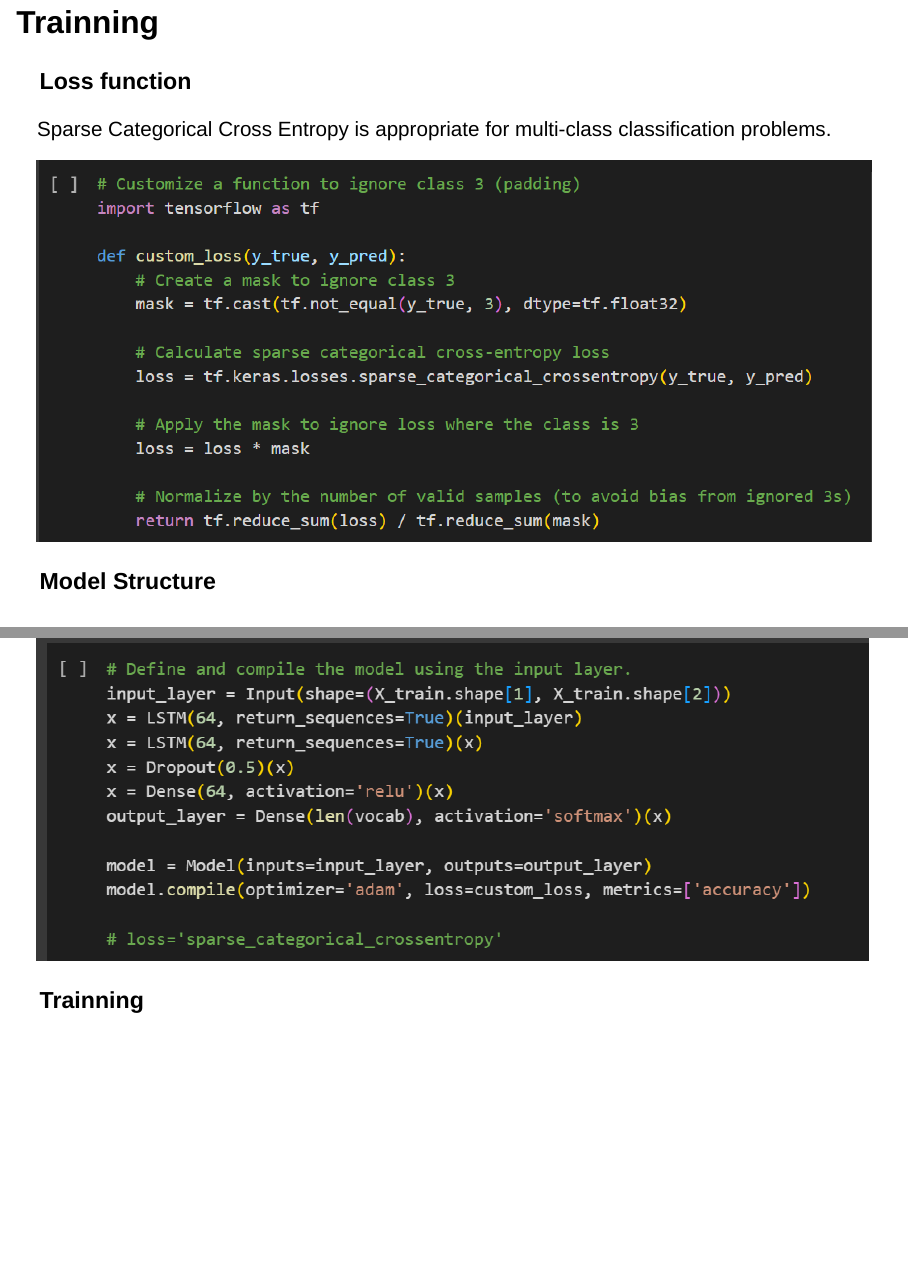
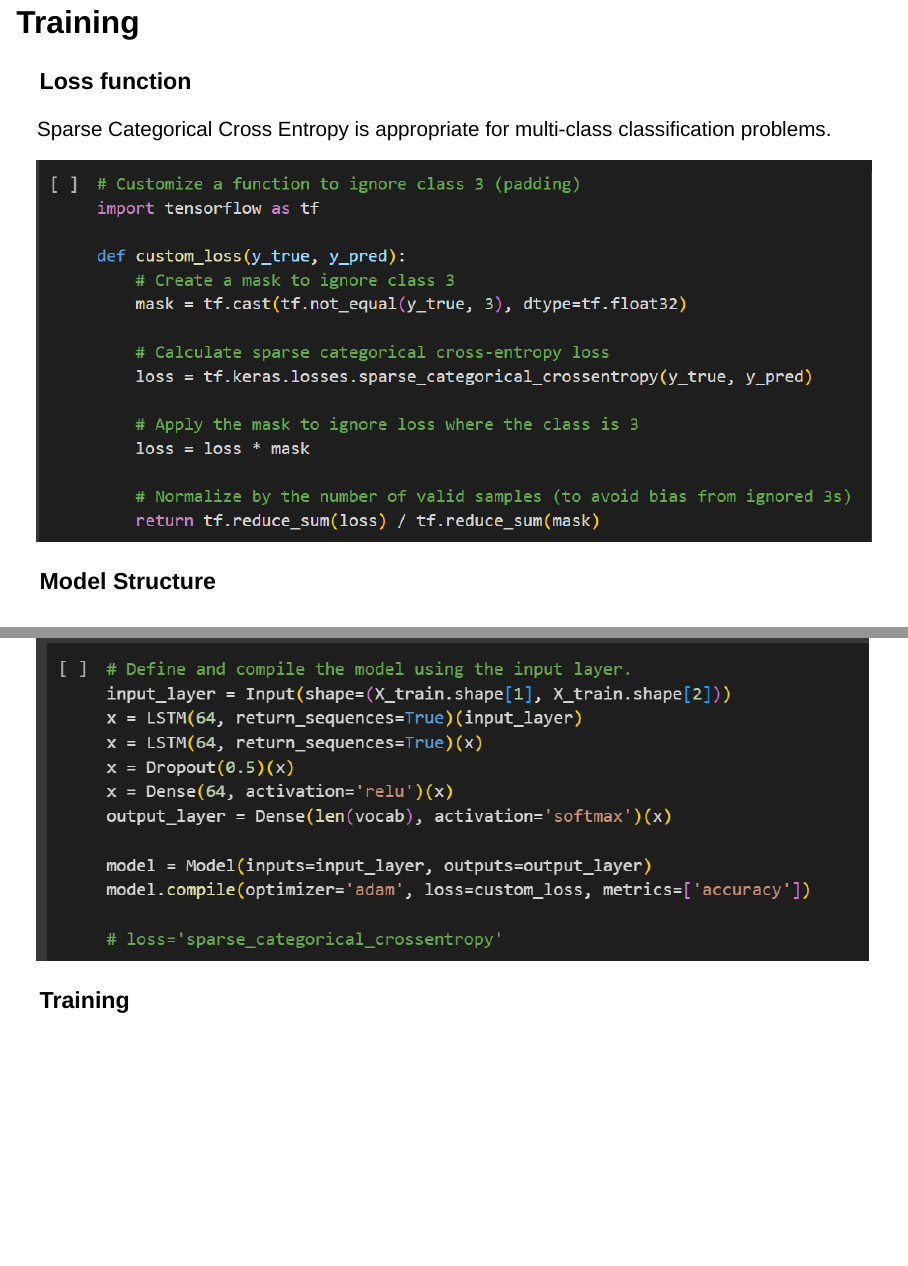
Before and after one commit to EliasAburtoC/DeepLearningProject, a Quarto document (index.qmd): pages 25 and 26 of 40, joined at a grey line. Rendered offline with R 4.5, knitr and Pandoc in place of Quarto, with nearby package versions; drawn as Slidy slides in place of the format the file asks for.

Commit message:
trainning was changed

```diff
--- a/index.qmd
+++ b/index.qmd
@@ -265,7 +265,7 @@ Percentaje of frames per class in the whole dataset.
 
 ---
 
-## Trainning
+## Training
 
 ::: {.panel-tabset}
 
@@ -289,9 +289,9 @@ Sparse Categorical Cross Entropy is appropriate for multi-class classification p
 
 
 
-### Trainning
+### Training
 
-![](Images/Trainning.png)
+![](Images/Training.png)
 
 :::
 
```
Also changed, not shown: Images/Training.png (renamed from Images/Trainning.png), index.html.
